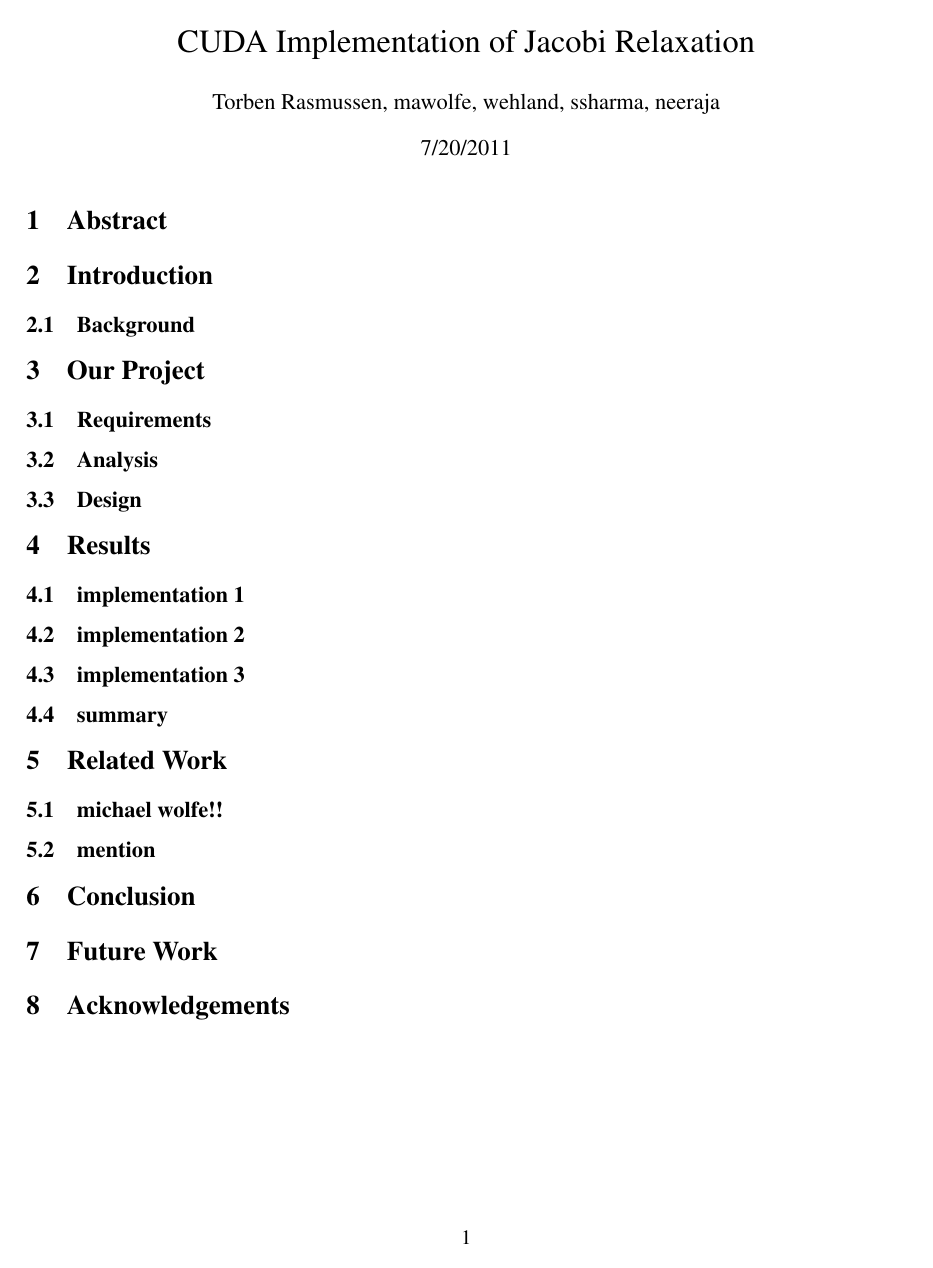
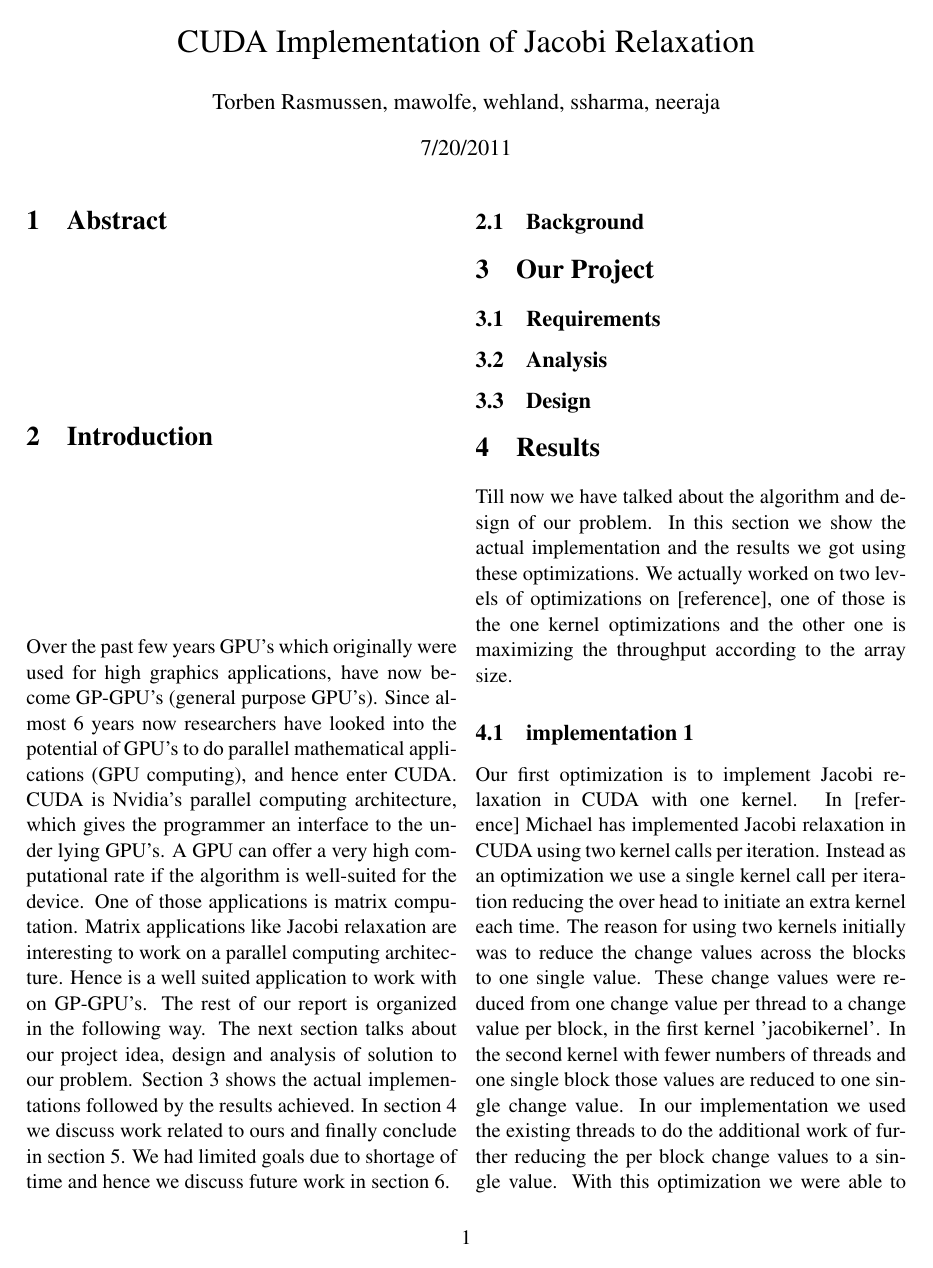
Before and after one commit to rasmusto/CUDA, a LaTeX document (report/skeleton.tex): the whole page before the commit and page 1 of 2 after it. Compiled offline with pdfLaTeX.

Commit message:
added intro + some results to the skeleton (going to check formatting)

```diff
--- a/report/skeleton.tex
+++ b/report/skeleton.tex
@@ -14,6 +14,18 @@
 \maketitle
 \section{Abstract}
 \section{Introduction} %background/context, the idea, summary of results
+Over the past few years GPU’s which originally were used for high graphics applications, have now become GP-GPU’s (general purpose GPU’s).
+Since almost 6 years now researchers have looked into the potential of GPU’s to do parallel mathematical applications (GPU computing), and hence enter CUDA.
+CUDA is Nvidia’s parallel computing architecture, which gives the programmer an interface to the under lying GPU’s.
+A GPU can offer a very high computational rate if the algorithm is well-suited for the device.
+One of those applications is matrix computation.
+Matrix applications like Jacobi relaxation are interesting to work on a parallel computing architecture.
+Hence is a well suited application to work with on GP-GPU’s.
+The rest of our report is organized in the following way.
+The next section talks about our project idea, design and analysis of solution to our problem.
+Section 3 shows the actual implementations followed by the results achieved.
+In section 4 we discuss work related to ours and finally conclude in section 5.
+We had limited goals due to shortage of time and hence we discuss future work in section 6.
     \subsection{Background} %CUDA, math
 
 \section{Our Project}
@@ -22,4 +34,17 @@
     \subsection{Design} %what we did, how did we improve it (performance tuning).  input matrix size, kernel code (including block size), etc.
 
 \section{Results} %prove the idea is good
+Till now we have talked about the algorithm and design of our problem. In this section we show the
+actual implementation and the results we got using these optimizations. We actually worked on two
+levels of optimizations on [reference], one of those is the one kernel optimizations and the other one is
+maximizing the throughput according to the array size.
     \subsection{implementation 1}
+    Our first optimization is to implement Jacobi relaxation in CUDA with one kernel. In [reference]
+    Michael has implemented Jacobi relaxation in CUDA using two kernel calls per iteration. Instead as an
+    optimization we use a single kernel call per iteration reducing the over head to initiate an extra kernel
+    each time. The reason for using two kernels initially was to reduce the change values across the blocks
+    to one single value. These change values were reduced from one change value per thread to a change
+    value per block, in the first kernel 'jacobikernel'. In the second kernel with fewer numbers of threads
+    and one single block those values are reduced to one single change value. In our implementation we
+    used the existing threads to do the additional work of further reducing the per block change values to
+    a single value. With this optimization we were able to reduce the calculation time to 10%. However we
@@ -26,5 +71,4 @@
     \subsection{implementation 2}
-    \subsection{implementation 3}
     \subsection{summary} % of results with graphs/tables/etc.
 
 \section{Related Work} %prove the idea is new? It really isn't, but it's our take on existing software.  This section may be small.
```
Also changed, not shown: report/skeleton.tex (20 more changed lines).
